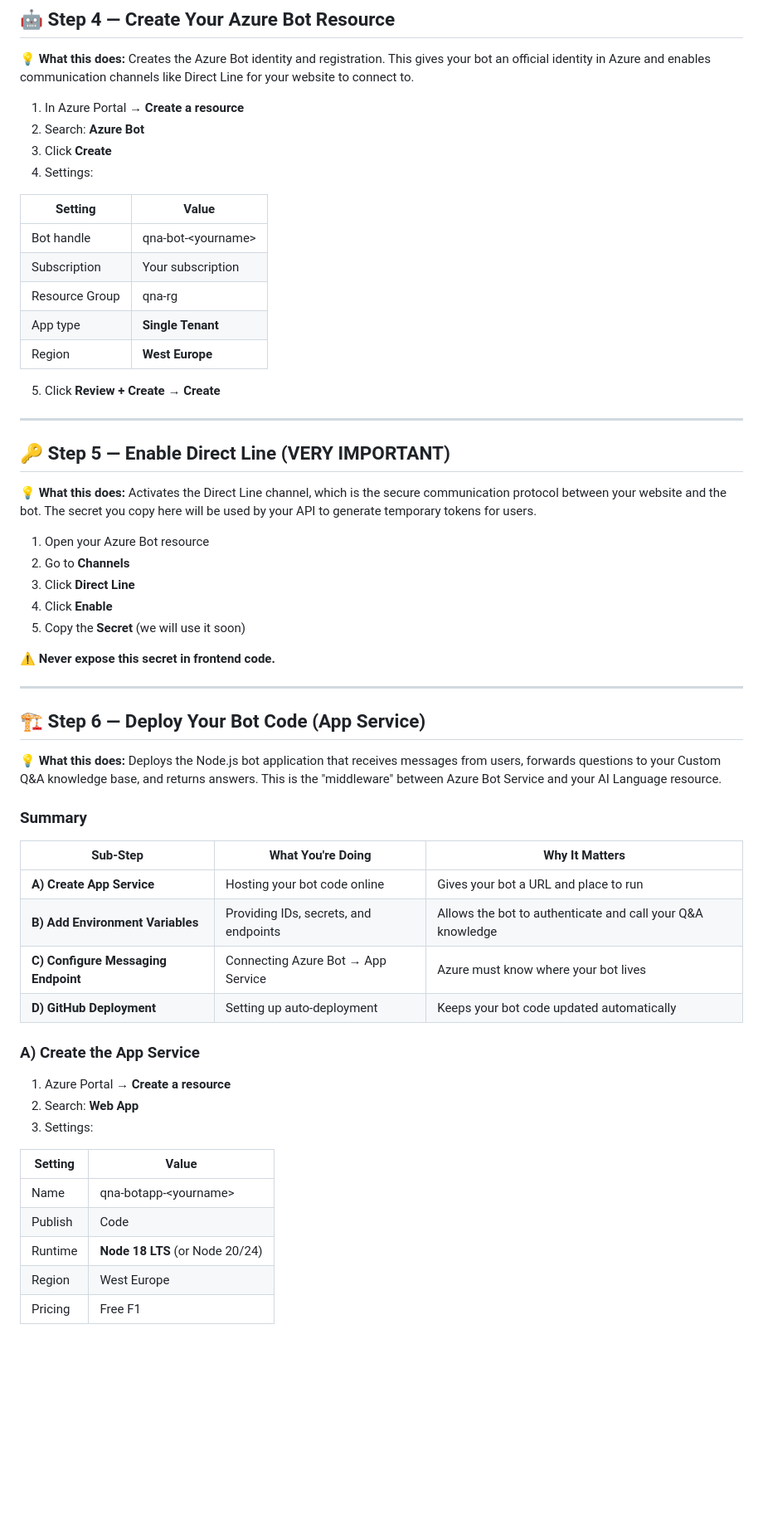
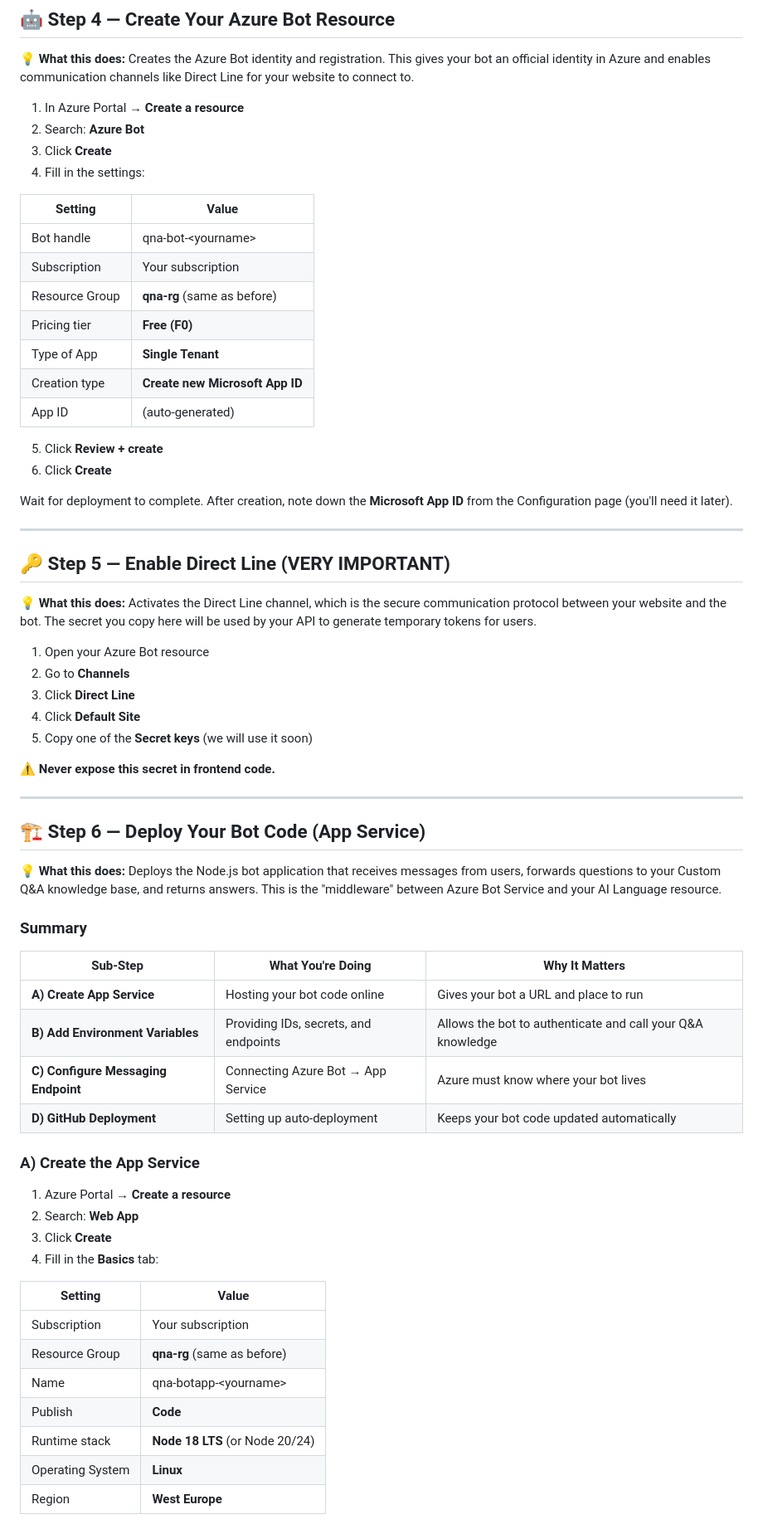
Before and after one commit to danshone82/azure-qnabot-website, a Markdown page: docs/Instructions-Enhanced.md, the part around one of its changes. Shown at 83% size. Drawn GitHub-style; blank space fills up the shorter version.

Commit message:
Improve instructions with detailed Azure portal steps

```diff
--- a/docs/Instructions-Enhanced.md
+++ b/docs/Instructions-Enhanced.md
@@ -88,17 +93,22 @@ Your knowledge base is now ready.
 1.  In Azure Portal → **Create a resource**
 2.  Search: **Azure Bot**
 3.  Click **Create**
-4.  Settings:
+4.  Fill in the settings:
 
 | **Setting** | **Value** |
 | --- | --- |
 | Bot handle | qna-bot-&lt;yourname&gt; |
 | Subscription | Your subscription |
-| Resource Group | qna-rg |
-| App type | **Single Tenant** |
-| Region | **West Europe** |
+| Resource Group | **qna-rg** (same as before) |
+| Pricing tier | **Free (F0)** |
+| Type of App | **Single Tenant** |
+| Creation type | **Create new Microsoft App ID** |
+| App ID | (auto-generated) |
 
-5.  Click **Review + Create → Create**
+5.  Click **Review + create**
+6.  Click **Create**
+
+Wait for deployment to complete. After creation, note down the **Microsoft App ID** from the Configuration page (you'll need it later).
 
 ---
 
@@ -109,8 +119,8 @@ Your knowledge base is now ready.
 1.  Open your Azure Bot resource
 2.  Go to **Channels**
 3.  Click **Direct Line**
-4.  Click **Enable**
-5.  Copy the **Secret** (we will use it soon)
+4.  Click **Default Site**
+5.  Copy one of the **Secret keys** (we will use it soon)
 
 **⚠️ Never expose this secret in frontend code.**
 
@@ -122,24 +132,27 @@ Your knowledge base is now ready.
 
 ### **Summary**
 
-| **Sub‑Step** | **What You're Doing** | **Why It Matters** |
-| --- | --- | --- |
-| **A) Create App Service** | Hosting your bot code online | Gives your bot a URL and place to run |
-| **B) Add Environment Variables** | Providing IDs, secrets, and endpoints | Allows the bot to authenticate and call your Q&A knowledge |
-| **C) Configure Messaging Endpoint** | Connecting Azure Bot → App Service | Azure must know where your bot lives |
-| **D) GitHub Deployment** | Setting up auto‑deployment | Keeps your bot code updated automatically |
+| **Sub‑Step**                        | **What You're Doing**                 | **Why It Matters**                                         |
+| -------------------------------------| ---------------------------------------| ------------------------------------------------------------|
+| **A) Create App Service**           | Hosting your bot code online          | Gives your bot a URL and place to run                      |
+| **B) Add Environment Variables**    | Providing IDs, secrets, and endpoints | Allows the bot to authenticate and call your Q&A knowledge |
+| **C) Configure Messaging Endpoint** | Connecting Azure Bot → App Service    | Azure must know where your bot lives                       |
+| **D) GitHub Deployment**            | Setting up auto‑deployment            | Keeps your bot code updated automatically                  |
 
 ### **A) Create the App Service**
 
 1.  Azure Portal → **Create a resource**
 2.  Search: **Web App**
-3.  Settings:
+3.  Click **Create**
+4.  Fill in the **Basics** tab:
 
 | **Setting** | **Value** |
 | --- | --- |
+| Subscription | Your subscription |
+| Resource Group | **qna-rg** (same as before) |
 | Name | qna-botapp-&lt;yourname&gt; |
-| Publish | Code |
-| Runtime | **Node 18 LTS** (or Node 20/24) |
-| Region | West Europe |
-| Pricing | Free F1 |
+| Publish | **Code** |
+| Runtime stack | **Node 18 LTS** (or Node 20/24) |
+| Operating System | **Linux** |
+| Region | **West Europe** |
 
```
Also changed, not shown: other parts of docs/Instructions-Enhanced.md (+40 -13 lines).
